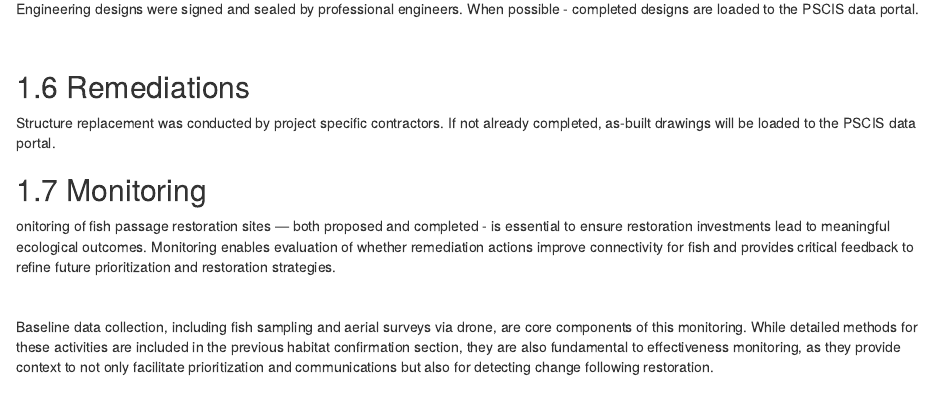
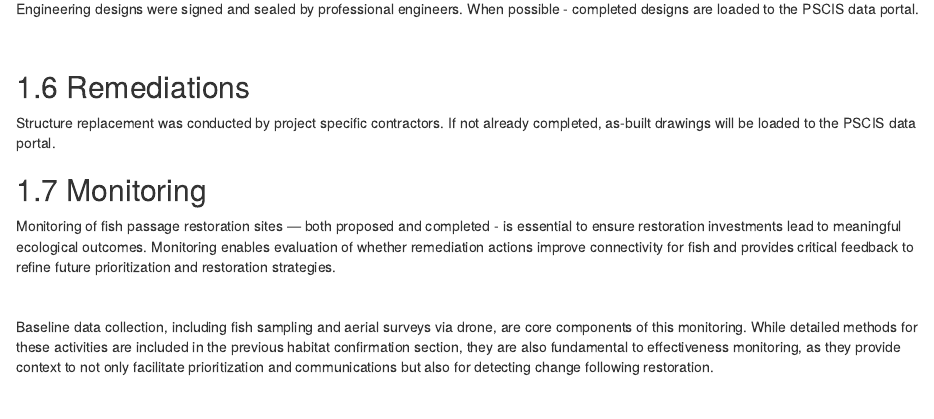
Before and after one commit to NewGraphEnvironment/fish_passage_skeena_2024_reporting, an R Markdown document (0300-methods.Rmd): the page in a window 1100 px wide, from 9370 px down. Rendered offline with R 4.5, knitr and Pandoc, with nearby package versions; drawn as R Markdown's standard HTML page in place of the format the file asks for; some code elsewhere in the file could not run offline.

Commit message:
fix spell error

```diff
--- a/0300-methods.Rmd
+++ b/0300-methods.Rmd
@@ -408,7 +408,7 @@ Structure replacement was conducted by project specific contractors. If not alre
 
 ## Monitoring
 
-onitoring of fish passage restoration sites — both proposed and completed - is essential to ensure restoration investments
+Monitoring of fish passage restoration sites — both proposed and completed - is essential to ensure restoration investments
 lead to meaningful ecological outcomes. Monitoring enables evaluation of whether remediation actions improve connectivity
 for fish and provides critical feedback to refine future prioritization and restoration strategies.
 
```
